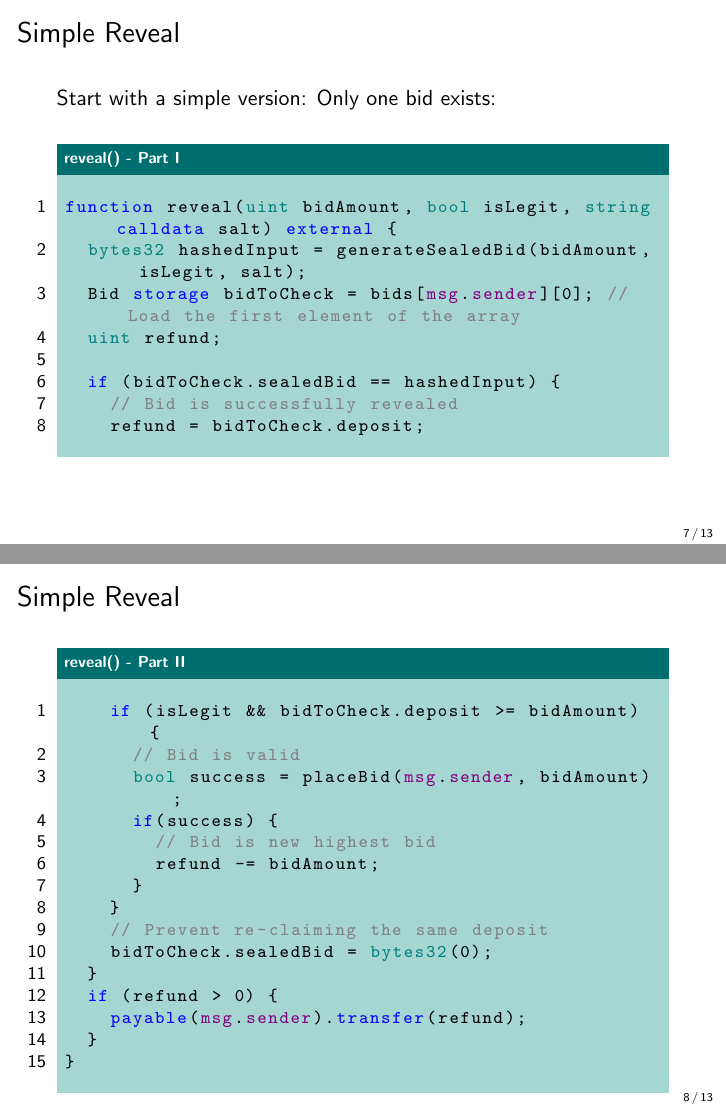
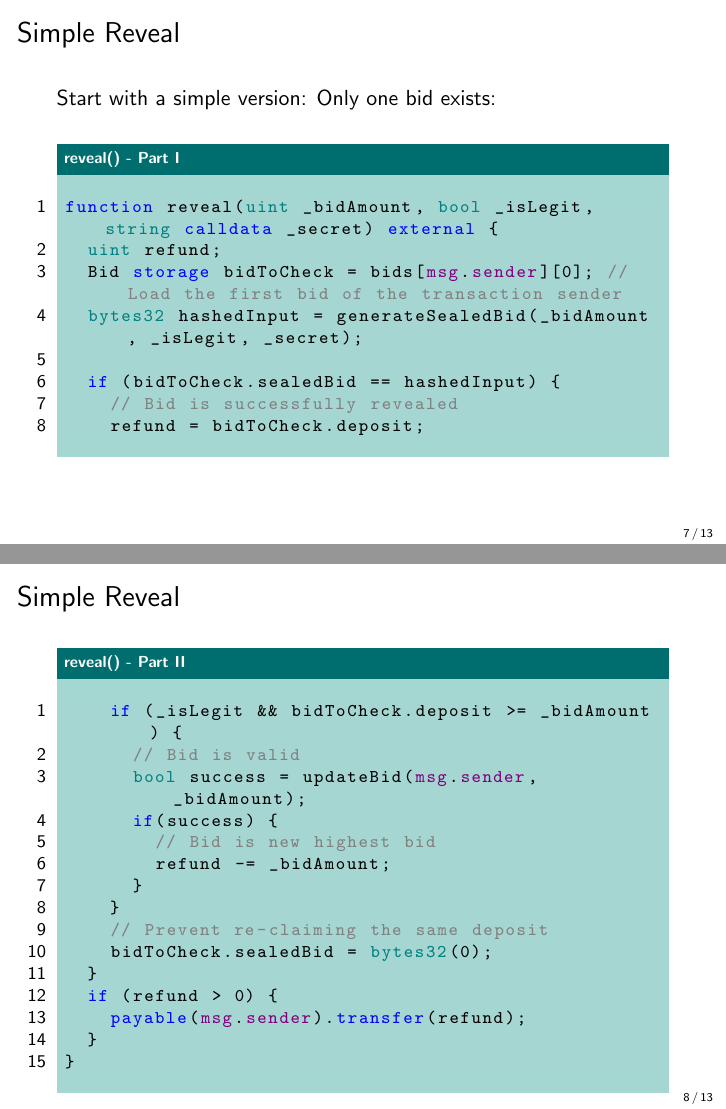
Before and after one commit to cifunibas/Smart-Contracts-DeFi, LaTeX slides (slides/sealed-bidding.tex, which reads assets/solidity_code/simpleReveal_function.tex, assets/solidity_code/simpleReveal_function2.tex): pages 26 and 27 of 42, joined at a grey line. Compiled offline with pdfLaTeX; a LaTeX package or settings file that is missing is left out.

Commit message:
Minor function updates according to .sol contract

```diff
--- a/assets/solidity_code/simpleReveal_function.tex
+++ b/assets/solidity_code/simpleReveal_function.tex
@@ -1,8 +1,8 @@
 \begin{lstlisting}[language=Solidity]
-function reveal(uint bidAmount, bool isLegit, string calldata salt) external {
-	bytes32 hashedInput = generateSealedBid(bidAmount, isLegit, salt);
-	Bid storage bidToCheck = bids[msg.sender][0]; // Load the first element of the array
+function reveal(uint _bidAmount, bool _isLegit, string calldata _secret) external {
 	uint refund;
+	Bid storage bidToCheck = bids[msg.sender][0]; // Load the first bid of the transaction sender
+	bytes32 hashedInput = generateSealedBid(_bidAmount, _isLegit, _secret);
 
 	if (bidToCheck.sealedBid == hashedInput) {
 		// Bid is successfully revealed
--- a/assets/solidity_code/simpleReveal_function2.tex
+++ b/assets/solidity_code/simpleReveal_function2.tex
@@ -1,10 +1,10 @@
 \begin{lstlisting}[language=Solidity]
-		if (isLegit && bidToCheck.deposit >= bidAmount) {
+		if (_isLegit && bidToCheck.deposit >= _bidAmount) {
 			// Bid is valid
-			bool success = placeBid(msg.sender, bidAmount);
+			bool success = updateBid(msg.sender, _bidAmount);
 			if(success) {
 				// Bid is new highest bid
-				refund -= bidAmount;
+				refund -= _bidAmount;
 			}
 		}
 		// Prevent re-claiming the same deposit
```
Also changed, not shown: assets/solidity_code/bid-function.tex (+2 -2 lines), assets/solidity_code/updateBid_function.tex (+4 -4 lines).
